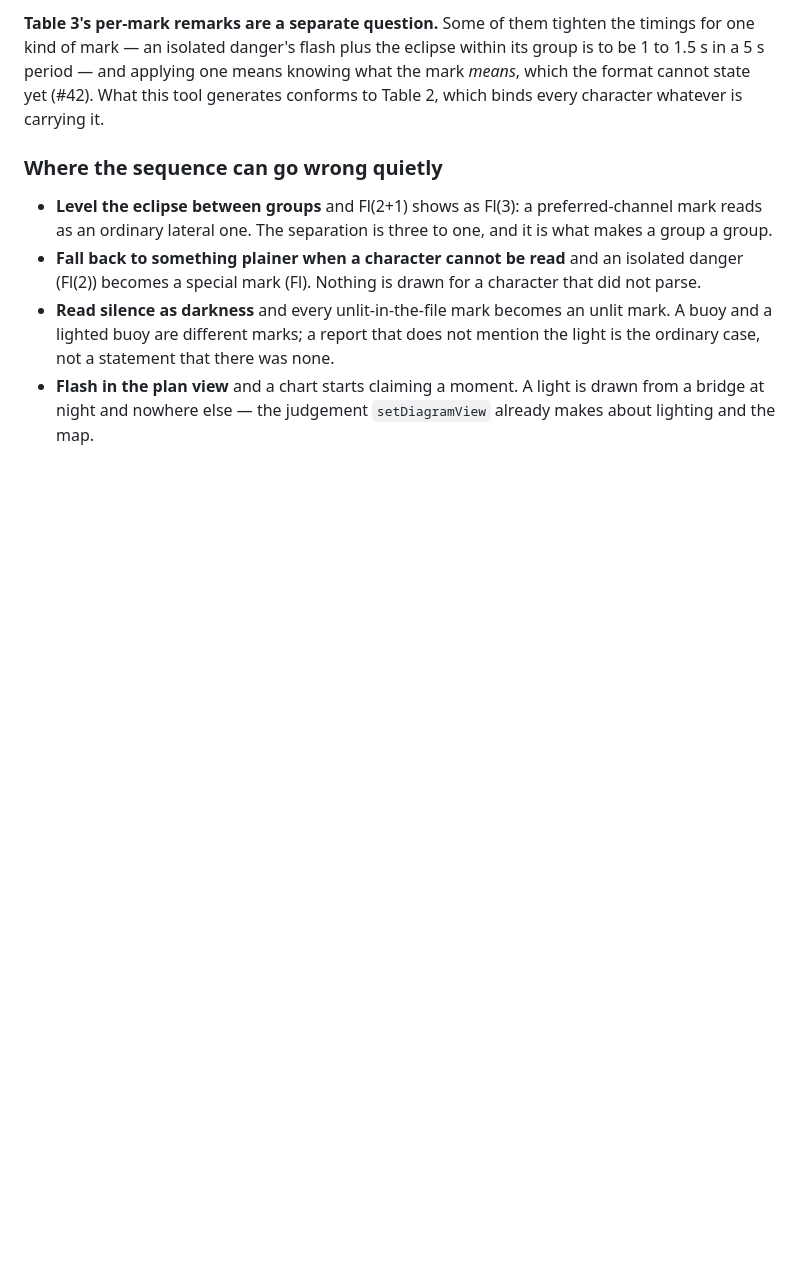
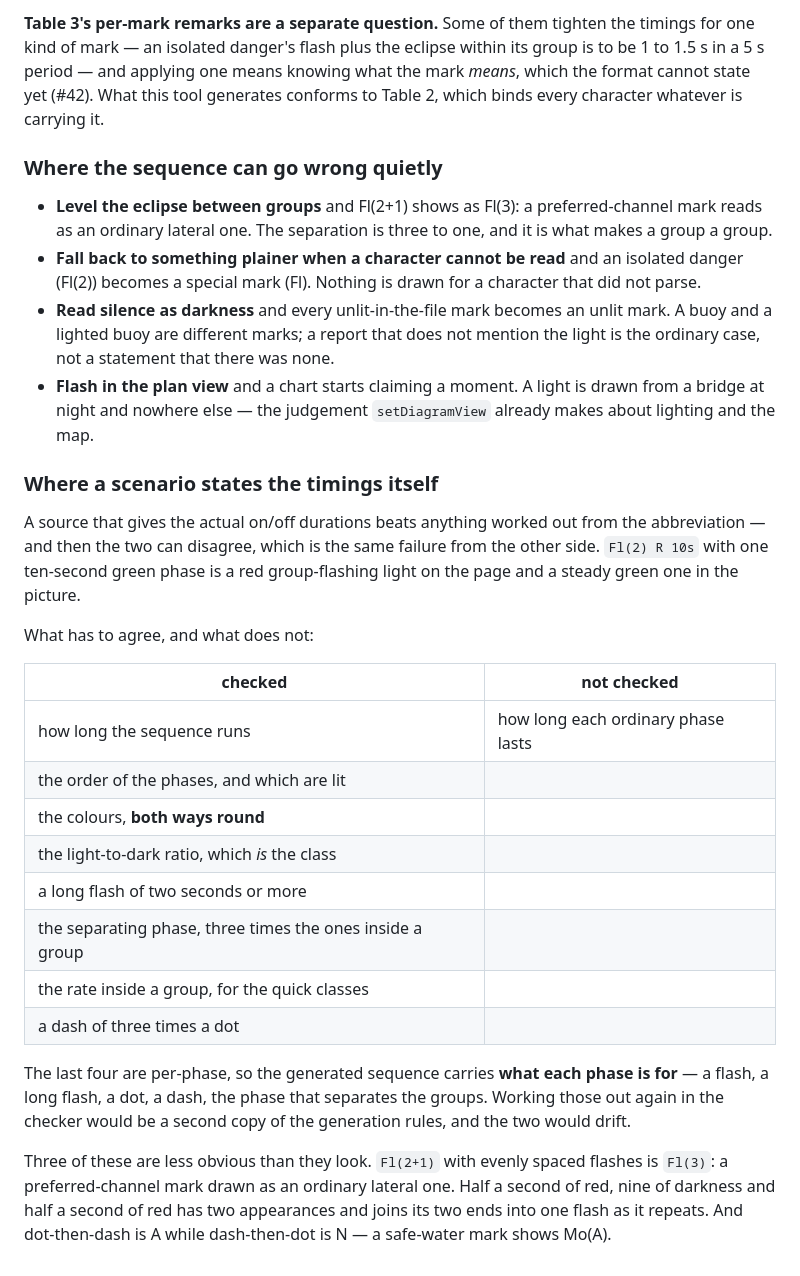
Before and after one commit to fune-gaku/voyage-replay, a Markdown page: docs/domain-notes.md, the part around the change. GitHub-like rendering; blank space fills up the shorter version.

```diff
--- a/docs/domain-notes.md
+++ b/docs/domain-notes.md
@@ -436,3 +436,33 @@ character whatever is carrying it.
 - **Flash in the plan view** and a chart starts claiming a moment. A light is drawn from a
   bridge at night and nowhere else — the judgement `setDiagramView` already makes about
   lighting and the map.
+
+### Where a scenario states the timings itself
+
+A source that gives the actual on/off durations beats anything worked out from the
+abbreviation — and then the two can disagree, which is the same failure from the other side.
+`Fl(2) R 10s` with one ten-second green phase is a red group-flashing light on the page and a
+steady green one in the picture.
+
+What has to agree, and what does not:
+
+| checked | not checked |
+|---|---|
+| how long the sequence runs | how long each ordinary phase lasts |
+| the order of the phases, and which are lit | |
+| the colours, **both ways round** | |
+| the light-to-dark ratio, which *is* the class | |
+| a long flash of two seconds or more | |
+| the separating phase, three times the ones inside a group | |
+| the rate inside a group, for the quick classes | |
+| a dash of three times a dot | |
+
+The last four are per-phase, so the generated sequence carries **what each phase is for** — a
+flash, a long flash, a dot, a dash, the phase that separates the groups. Working those out
+again in the checker would be a second copy of the generation rules, and the two would drift.
+
+Three of these are less obvious than they look. `Fl(2+1)` with evenly spaced flashes is
+`Fl(3)`: a preferred-channel mark drawn as an ordinary lateral one. Half a second of red, nine
+of darkness and half a second of red has two appearances and joins its two ends into one flash
+as it repeats. And dot-then-dash is A while dash-then-dot is N — a safe-water mark shows
+Mo(A).
```
Also changed, not shown: CLAUDE.md (+7 -0 lines), plans/light-character-41.md (+16 -3 lines).
